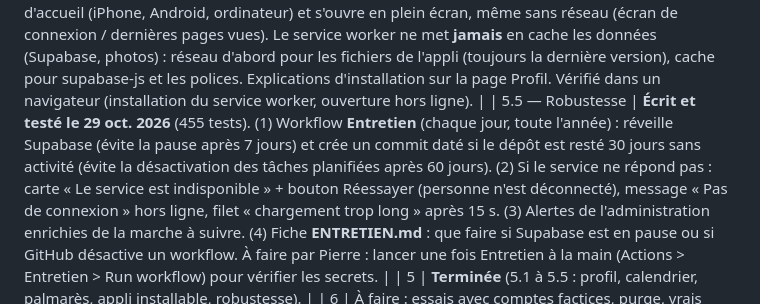
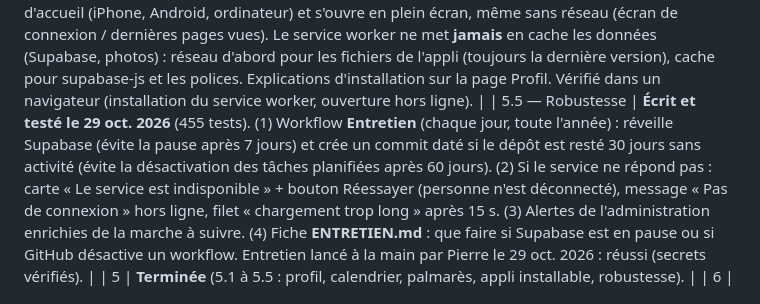
Before and after one commit to PitMel/pronos-tennis, a Markdown page: ETAT.md, the part around the change. Rendered like a GitHub page.

Commit message:
ETAT.md : workflow Entretien lancé avec succès par Pierre
Co-Authored-By: Claude Sonnet 5.5 <noreply@anthropic.com>
Claude-Session: https://claude.ai/code/session_017ryZMxbEPDtgEp5Mo4jjT2

```diff
--- a/ETAT.md
+++ b/ETAT.md
@@ -40,7 +40,7 @@ Décisions du 25 oct. 2026 (Pierre) : **JavaScript natif** (point ouvert n° 12
 | 5.2 — Calendrier complet | **Écrit et testé le 28 oct. 2026** (441 tests). Page Saison : **onglets par saison** (`#/saison/ANNEE`, une saison à la fois, la plus récente en premier), lien vers la Race finale des saisons passées. `supabase/calendrier-2027.sql` : les 14 tournois 2027 (4 Grands Chelems, 9 Masters 1000, ATP Finals) **à exécuter en janvier 2027 seulement** ; sans dates ni identifiants d'API (les identifiants du catalogue sont ceux d'éditions déjà jouées : les attacher à 2027 importerait d'anciens matchs). Les dates et identifiants se saisissent ensuite dans l'application (Admin > Calendrier), tournoi par tournoi. La saisie des dates est donc à ta charge, quand tu les connais. |
 | 5.3 — Archives et palmarès | **Écrit et testé le 28 oct. 2026** (444 tests). Page `#/palmares` (lien « Palmarès des saisons » en haut de la Saison) : par saison, **champion de la Race** (ex æquo possibles) et, pour chaque tournoi terminé, le vainqueur du tournoi de tennis (et son finaliste) et le **meilleur pronostiqueur** du groupe ; tout vient des archives de clôture, pour le groupe de la personne connectée (réel ou test). Fichier : `web/js/palmares.js`. L'« armoire des trophées » reste dans les idées pour plus tard. |
 | 5.4 — Appli installable (PWA) | **Écrit et testé le 28 oct. 2026** (450 tests). Icône (balle de tennis sur fond vert) + `manifest.webmanifest` + `sw.js` : l'appli s'installe sur l'écran d'accueil (iPhone, Android, ordinateur) et s'ouvre en plein écran, même sans réseau (écran de connexion / dernières pages vues). Le service worker ne met **jamais** en cache les données (Supabase, photos) : réseau d'abord pour les fichiers de l'appli (toujours la dernière version), cache pour supabase-js et les polices. Explications d'installation sur la page Profil. Vérifié dans un navigateur (installation du service worker, ouverture hors ligne). |
-| 5.5 — Robustesse | **Écrit et testé le 29 oct. 2026** (455 tests). (1) Workflow **Entretien** (chaque jour, toute l'année) : réveille Supabase (évite la pause après 7 jours) et crée un commit daté si le dépôt est resté 30 jours sans activité (évite la désactivation des tâches planifiées après 60 jours). (2) Si le service ne répond pas : carte « Le service est indisponible » + bouton Réessayer (personne n'est déconnecté), message « Pas de connexion » hors ligne, filet « chargement trop long » après 15 s. (3) Alertes de l'administration enrichies de la marche à suivre. (4) Fiche **ENTRETIEN.md** : que faire si Supabase est en pause ou si GitHub désactive un workflow. À faire par Pierre : lancer une fois Entretien à la main (Actions > Entretien > Run workflow) pour vérifier les secrets. |
+| 5.5 — Robustesse | **Écrit et testé le 29 oct. 2026** (455 tests). (1) Workflow **Entretien** (chaque jour, toute l'année) : réveille Supabase (évite la pause après 7 jours) et crée un commit daté si le dépôt est resté 30 jours sans activité (évite la désactivation des tâches planifiées après 60 jours). (2) Si le service ne répond pas : carte « Le service est indisponible » + bouton Réessayer (personne n'est déconnecté), message « Pas de connexion » hors ligne, filet « chargement trop long » après 15 s. (3) Alertes de l'administration enrichies de la marche à suivre. (4) Fiche **ENTRETIEN.md** : que faire si Supabase est en pause ou si GitHub désactive un workflow. Entretien lancé à la main par Pierre le 29 oct. 2026 : réussi (secrets vérifiés). |
 | 5 | **Terminée** (5.1 à 5.5 : profil, calendrier, palmarès, appli installable, robustesse). |
 | 6 | À faire : essais avec comptes factices, purge, vrais comptes, lancement. |
 | 6.1 — Pari tournoi intégré à la page tournoi | **Écrit et testé le 29 oct. 2026** (456 tests). Demande de Pierre : le pari sur le résultat final n'est plus une page séparée mais une **section de la page tournoi**, placée **entre « Classement du tournoi » et le premier tour** (ex. Huitièmes de finale). Même contenu qu'avant (choix vainqueur/finaliste, « qui a parié », choix de tous une fois révélés, points au tournoi clos). La carte d'accès « Pari tournoi » est supprimée. Les adresses `#/tournoi/ID/pari` (liens de l'accueil) fonctionnent toujours : elles ouvrent la page tournoi directement sur la section. Saisie redessinée sur place (section seule), sans recharger la page. Fichiers : `web/js/pari-tournoi.js` (`htmlSectionPariTournoi`, `contextePariTournoi`), `web/js/vues.js`, `web/app.js`, `web/style.css`. **À essayer par Pierre** sur la vraie base (Masters de Paris, 2 nov.). |
```
